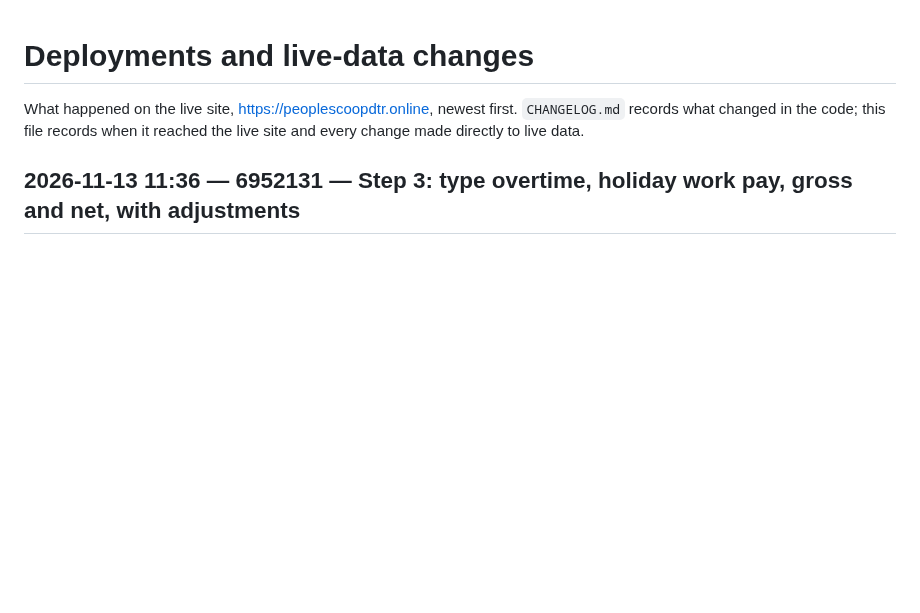
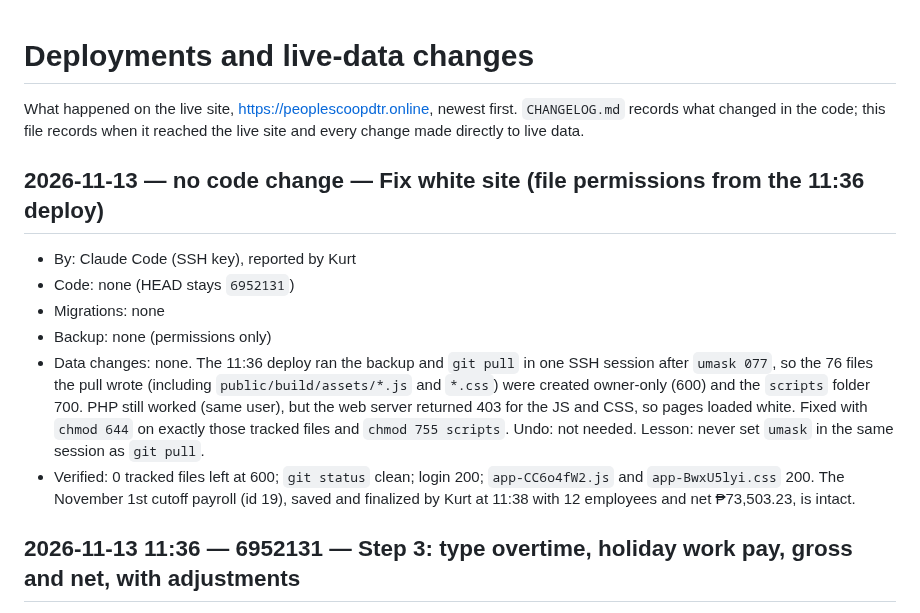
Before and after one commit to aokisan0924/pmpc-mngnt-system, a Markdown page: DEPLOYMENTS.md, the part around the change. GitHub-like rendering; blank space fills up the shorter version.

Commit message:
docs(deploy): log the white-site permissions fix
Co-Authored-By: Claude Opus 5.5 <noreply@anthropic.com>

```diff
--- a/DEPLOYMENTS.md
+++ b/DEPLOYMENTS.md
@@ -1,6 +1,14 @@
 # Deployments and live-data changes
 
 What happened on the live site, https://peoplescoopdtr.online, newest first. `CHANGELOG.md` records what changed in the code; this file records when it reached the live site and every change made directly to live data.
+
+## 2026-11-13 — no code change — Fix white site (file permissions from the 11:36 deploy)
+- By: Claude Code (SSH key), reported by Kurt
+- Code: none (HEAD stays `6952131`)
+- Migrations: none
+- Backup: none (permissions only)
+- Data changes: none. The 11:36 deploy ran the backup and `git pull` in one SSH session after `umask 077`, so the 76 files the pull wrote (including `public/build/assets/*.js` and `*.css`) were created owner-only (600) and the `scripts` folder 700. PHP still worked (same user), but the web server returned 403 for the JS and CSS, so pages loaded white. Fixed with `chmod 644` on exactly those tracked files and `chmod 755 scripts`. Undo: not needed. Lesson: never set `umask` in the same session as `git pull`.
+- Verified: 0 tracked files left at 600; `git status` clean; login 200; `app-CC6o4fW2.js` and `app-BwxU5lyi.css` 200. The November 1st cutoff payroll (id 19), saved and finalized by Kurt at 11:38 with 12 employees and net ₱73,503.23, is intact.
 
 ## 2026-11-13 11:36 — 6952131 — Step 3: type overtime, holiday work pay, gross and net, with adjustments
 - By: Claude Code (SSH key), requested by Kurt
```
